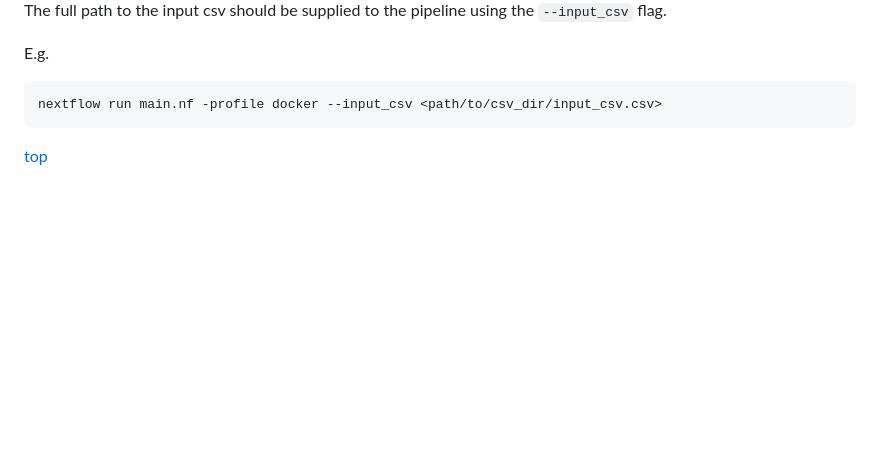
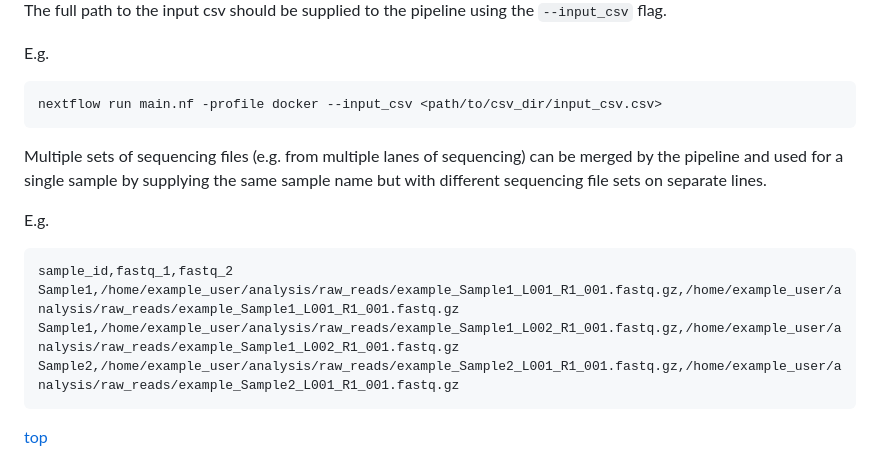
Before and after one commit to csgenetics/csgenetics_scrnaseq, a Markdown page: README.md, the part around the change. Drawn GitHub-style; blank space fills up the shorter version.

Commit message:
update input_csv docs

````diff
--- a/README.md
+++ b/README.md
@@ -148,6 +148,19 @@ The full path to the input csv should be supplied to the pipeline using the `--i
 E.g.
 ```bash
 nextflow run main.nf -profile docker --input_csv <path/to/csv_dir/input_csv.csv>
+```
+
+Multiple sets of sequencing files (e.g. from multiple lanes of sequencing)
+can be merged by the pipeline and used for a single sample
+by supplying the same sample name but with different sequencing file sets
+on separate lines.
+
+E.g.
+```bash
+sample_id,fastq_1,fastq_2
+Sample1,/home/example_user/analysis/raw_reads/example_Sample1_L001_R1_001.fastq.gz,/home/example_user/analysis/raw_reads/example_Sample1_L001_R1_001.fastq.gz
+Sample1,/home/example_user/analysis/raw_reads/example_Sample1_L002_R1_001.fastq.gz,/home/example_user/analysis/raw_reads/example_Sample1_L002_R1_001.fastq.gz
+Sample2,/home/example_user/analysis/raw_reads/example_Sample2_L001_R1_001.fastq.gz,/home/example_user/analysis/raw_reads/example_Sample2_L001_R1_001.fastq.gz
 ```
 <div style="text-align: right"><a href="#cs-genetics-scrna-seq-pipeline">top</a></div>
 
````
